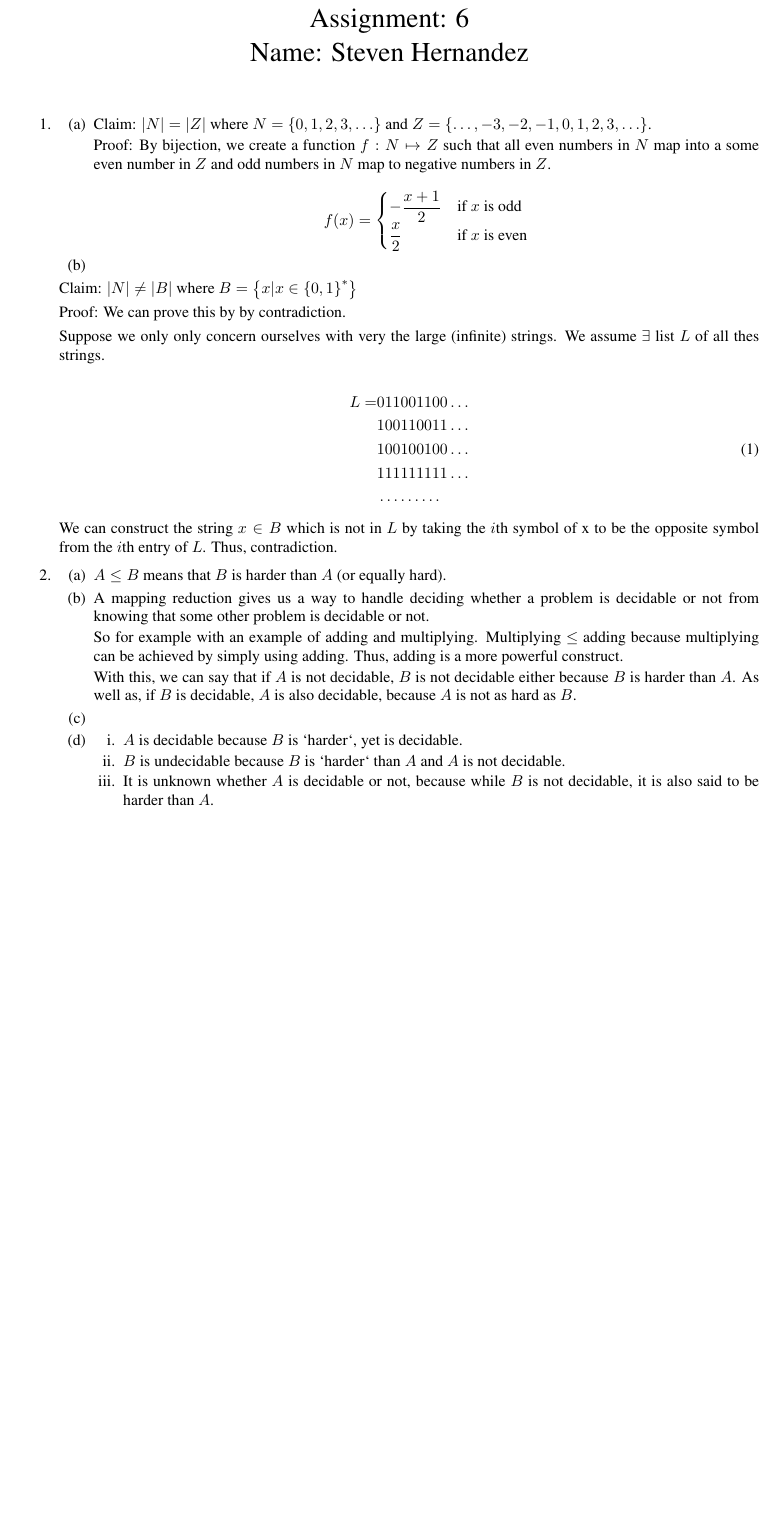
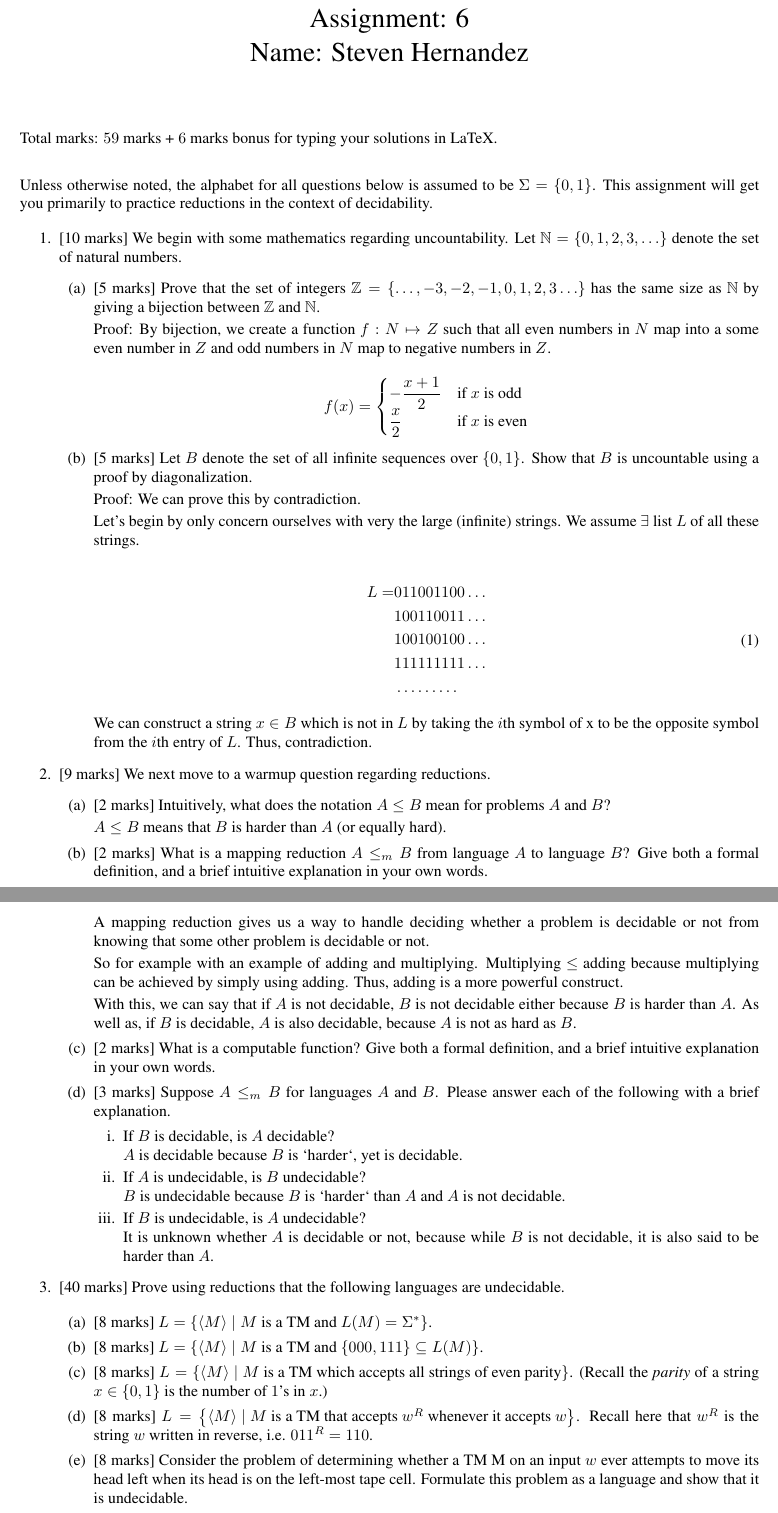
Before and after one commit to StevenMHernandez/cmsc303, a LaTeX problem sheet (assignment6/Assignment6.tex): part of the page before the commit and two parts of pages 1 and 2 of 2 after it, the two joined at a grey line, cut so that both start at the same text, the shorter picture padded with empty space. Compiled offline with pdfLaTeX.

Commit message:
assignment6: moved to the provided tex template

```diff
--- a/assignment6/Assignment6.tex
+++ b/assignment6/Assignment6.tex
@@ -38,0 +33 @@
+\newcommand{\C}{C}
@@ -59,15 +73,17 @@
 }
 
 \date{}
+\maketitle
 
-\maketitle
-\vspace{-10mm}
+\vspace{-5mm}
+\noindent Total marks: $59$ marks + $6$ marks bonus for typing your solutions in LaTeX.\vspace{2mm}\\
+
+\noindent Unless otherwise noted, the alphabet for all questions below is assumed to be $\Sigma=\set{0,1}$. This assignment will get you primarily to practice reductions in the context of decidability.
 
 \begin{enumerate}
-    \item % 1
+    \item {[10 marks]} We begin with some mathematics regarding uncountability. Let $\nats=\set{0, 1,2,3,\ldots}$ denote the set of natural numbers.
     \begin{enumerate}
-            \item
-                Claim: $|N| = |Z|$ where $N = \set{0,1,2,3,\ldots}$ and $Z = \set{\ldots,-3,-2,-1,0,1,2,3,\ldots}$.
+        \item {[5 marks]}  Prove that the set of integers $\ints=\set{\ldots,-3,-2,-1,0,1,2,3\ldots}$ has the same size as $\nats$ by giving a bijection between $\ints$ and $\nats$.
 
                 Proof: By bijection, we create a function $f: N \mapsto Z$ such that all even numbers in $N$ map into a some even number in $Z$ and odd numbers in $N$ map to negative numbers in $Z$.
 
@@ -76,14 +92,13 @@
                   \dfrac{x}{2}       & \text{if $x$ is even}
                	\end{cases}
                 \]
-            \item
-        \end{enumerate}
-        	Claim: $|N| \neq |B|$ where $B = \set{x | x \in \set{0,1}^*}$
 
-            Proof: We can prove this by by contradiction.
+        \item {[5 marks]}  Let $B$ denote the set of all infinite sequences over $\set{0,1}$. Show that $B$ is uncountable using a proof by diagonalization.
 
-            Suppose we only only concern ourselves with very the large (infinite) strings.
-            We assume $\exists$ list $L$ of all thes strings.
+                Proof: We can prove this by contradiction.
+
+                Let's begin by only concern ourselves with very the large (infinite) strings.
+                We assume $\exists$ list $L$ of all these strings.
 
                 \begin{equation}
                     \begin{split}
@@ -95,24 +110,49 @@
                     \end{split}
                 \end{equation}
 
-            We can construct the string $x \in B$ which is not in $L$ by taking the $i$th symbol of x to be the opposite symbol from the $i$th entry of $L$. Thus, contradiction.
-    \item % 2
+                We can construct a string $x \in B$ which is not in $L$ by taking the $i$th symbol of x to be the opposite symbol from the $i$th entry of $L$. Thus, contradiction.
+
+    \end{enumerate}
+    \item {[9 marks]} We next move to a warmup question regarding reductions.
         \begin{enumerate}
-            \item
+            \item {[2 marks]} Intuitively, what does the notation $A\leq B$ mean for problems $A$ and $B$?
+
                     $A \leq B$ means that $B$ is harder than $A$ (or equally hard).
-            \item
+
+            \item {[2 marks]} What is a mapping reduction $A\leq_m B$ from language $A$ to language $B$? Give both a formal definition, and a brief intuitive explanation in your own words.
+
                             A mapping reduction gives us a way to handle deciding whether a problem is decidable or not from knowing that some other problem is decidable or not.
 
                             So for example with an example of adding and multiplying.
                             Multiplying $\leq$ adding because multiplying can be achieved by simply using adding. Thus, adding is a more powerful construct.
 
                             With this, we can say that if $A$ is not decidable, $B$ is not decidable either because $B$ is harder than $A$. As well as, if $B$ is decidable, $A$ is also decidable, because $A$ is not as hard as $B$.
-            \item
 
-            \item
+            \item {[2 marks]} What is a computable function? Give both a formal definition, and a brief intuitive explanation in your own words.
+            \item {[3 marks]} Suppose $A\leq_m B$ for languages $A$ and $B$. Please answer each of the following with a brief explanation.
                 \begin{enumerate}
-                  \item $A$ is decidable because $B$ is `harder`, yet is decidable.
-                  \item $B$ is undecidable because $B$ is `harder` than $A$ and $A$ is not decidable.
-                  \item It is unknown whether $A$ is decidable or not, because while $B$ is not decidable, it is also said to be harder than $A$.
+                    \item If $B$ is decidable, is $A$ decidable?
+
+                            $A$ is decidable because $B$ is `harder`, yet is decidable.
+
+
+                    \item If $A$ is undecidable, is $B$ undecidable?
+
+                            $B$ is undecidable because $B$ is `harder` than $A$ and $A$ is not decidable.
+
+                    \item If $B$ is undecidable, is $A$ undecidable?
+
+                            It is unknown whether $A$ is decidable or not, because while $B$ is not decidable, it is also said to be harder than $A$.
+                \end{enumerate}
+
+        \end{enumerate}
+    \item {[40 marks]} Prove using reductions that the following languages are undecidable.
+
+    \begin{enumerate}
+    \item {[8 marks]} $L=\set{\enc{M}\mid M\text{ is a TM and }L(M)=\Sigma^*}$.
+            \item {[8 marks]} $L=\set{\enc{M}\mid M\text{ is a TM and }\set{000,111}\subseteq L(M)}$.
+            \item {[8 marks]} $L=\set{\enc{M}\mid M\text{ is a TM which accepts all strings of even parity}}$. (Recall the \emph{parity} of a string $x\in\set{0,1}$ is the number of $1$'s in $x$.)
+        \item {[8 marks]} $L=\set{\enc{M}\mid M\text{ is a TM that accepts }w^R\text{ whenever it accepts }w}$. Recall here that $w^R$ is the string $w$ written in reverse, i.e. $011^R=110$.
+        \item {[8 marks]} Consider the problem of determining whether a TM M on an input $w$ ever attempts to move its head left when its head is on the left-most tape cell. Formulate this problem as a language and show that it is undecidable.
     \end{enumerate}
  \end{enumerate}
```
Also changed, not shown: assignment6/Assignment6.pdf, assignment6/Assignment6.tex (59 more changed lines). Lines whose indentation alone changed are shown as unchanged.
